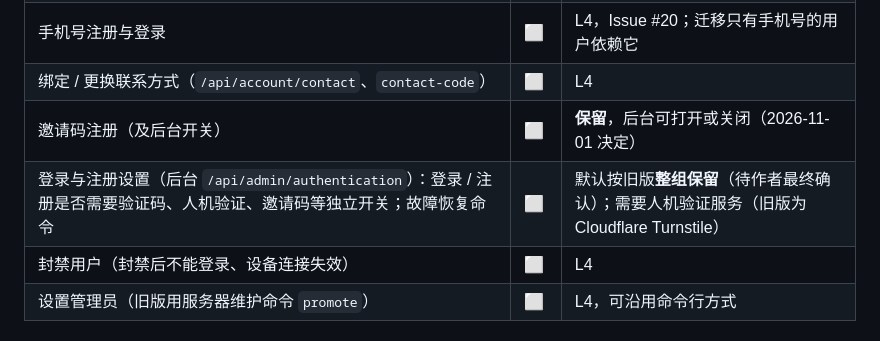
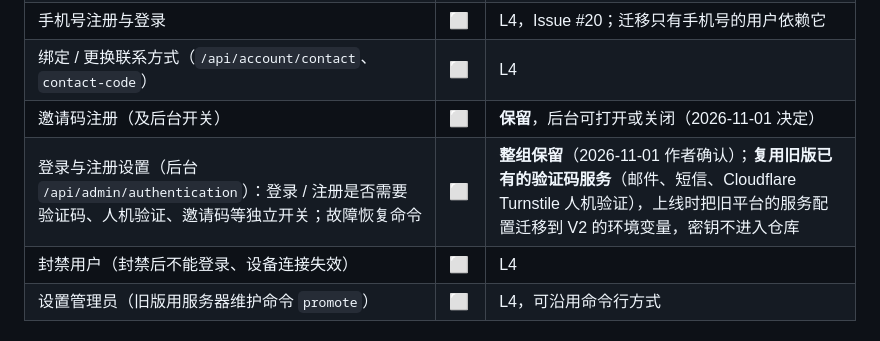
Before and after one commit to lear111/quizforge-v2, a Markdown page: docs/plan/03-feature-inventory.md, the part around the change. GitHub-like rendering.

Commit message:
docs(plan): keep auth policy toggles and reuse old verification services (#84)
Claude-Session: https://claude.ai/code/session_01Wb9amsruQffqLUjd66gYkJ

Co-authored-by: Claude <noreply@anthropic.com>

```diff
--- a/docs/plan/03-feature-inventory.md
+++ b/docs/plan/03-feature-inventory.md
@@ -33,7 +33,7 @@ V2 上线要替换旧平台，因此旧平台用户能用的功能都要在 V2
 | 手机号注册与登录 | ⬜ | L4，Issue #20；迁移只有手机号的用户依赖它 |
 | 绑定 / 更换联系方式（`/api/account/contact`、`contact-code`） | ⬜ | L4 |
 | 邀请码注册（及后台开关） | ⬜ | **保留**，后台可打开或关闭（2026-11-01 决定） |
-| 登录与注册设置（后台 `/api/admin/authentication`）：登录 / 注册是否需要验证码、人机验证、邀请码等独立开关；故障恢复命令 | ⬜ | 默认按旧版**整组保留**（待作者最终确认）；需要人机验证服务（旧版为 Cloudflare Turnstile） |
+| 登录与注册设置（后台 `/api/admin/authentication`）：登录 / 注册是否需要验证码、人机验证、邀请码等独立开关；故障恢复命令 | ⬜ | **整组保留**（2026-11-01 作者确认）；**复用旧版已有的验证码服务**（邮件、短信、Cloudflare Turnstile 人机验证），上线时把旧平台的服务配置迁移到 V2 的环境变量，密钥不进入仓库 |
 | 封禁用户（封禁后不能登录、设备连接失效） | ⬜ | L4 |
 | 设置管理员（旧版用服务器维护命令 `promote`） | ⬜ | L4，可沿用命令行方式 |
 
```
Also changed, not shown: docs/plan/01-launch-roadmap.md (+3 -2 lines).
